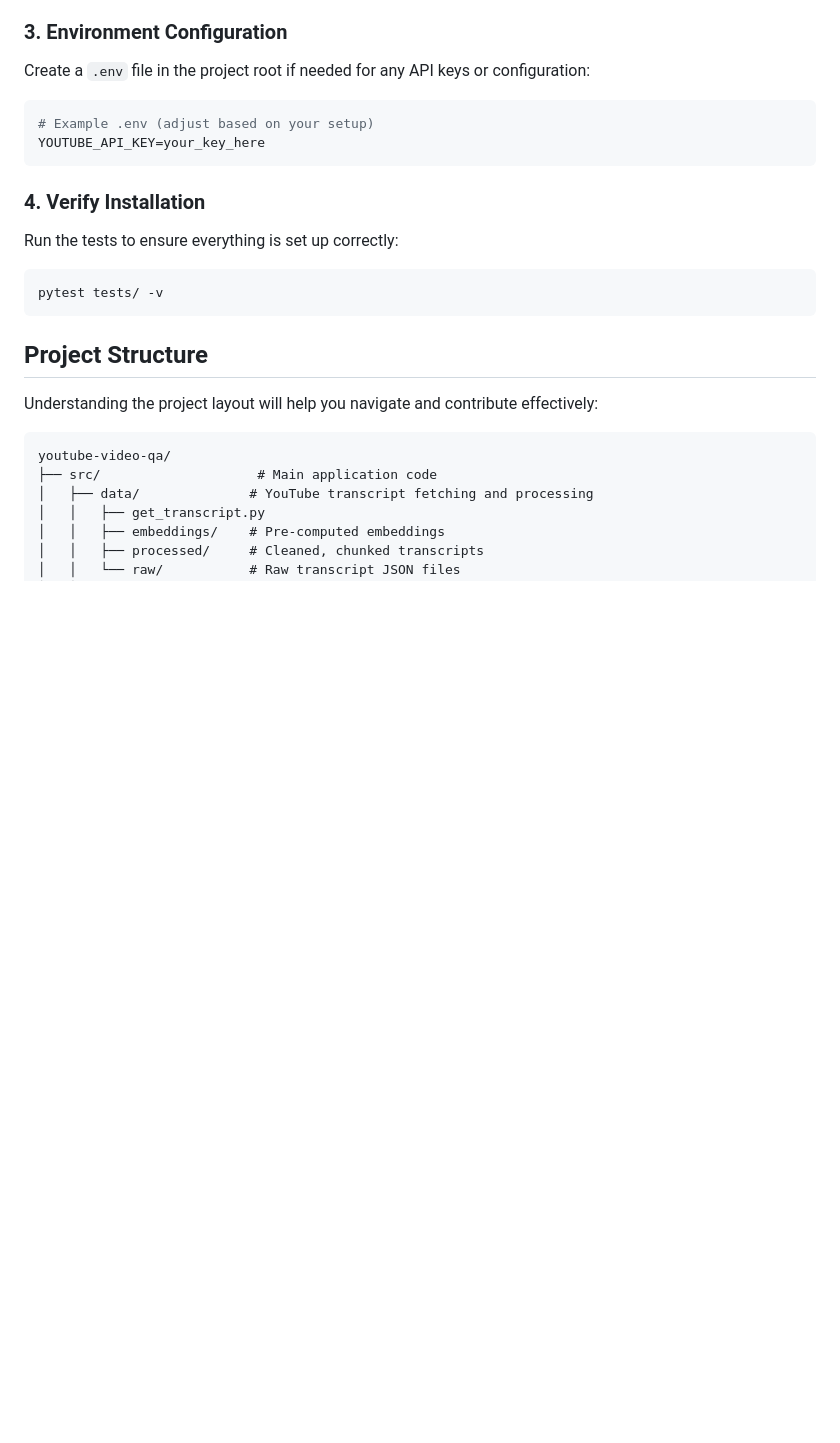
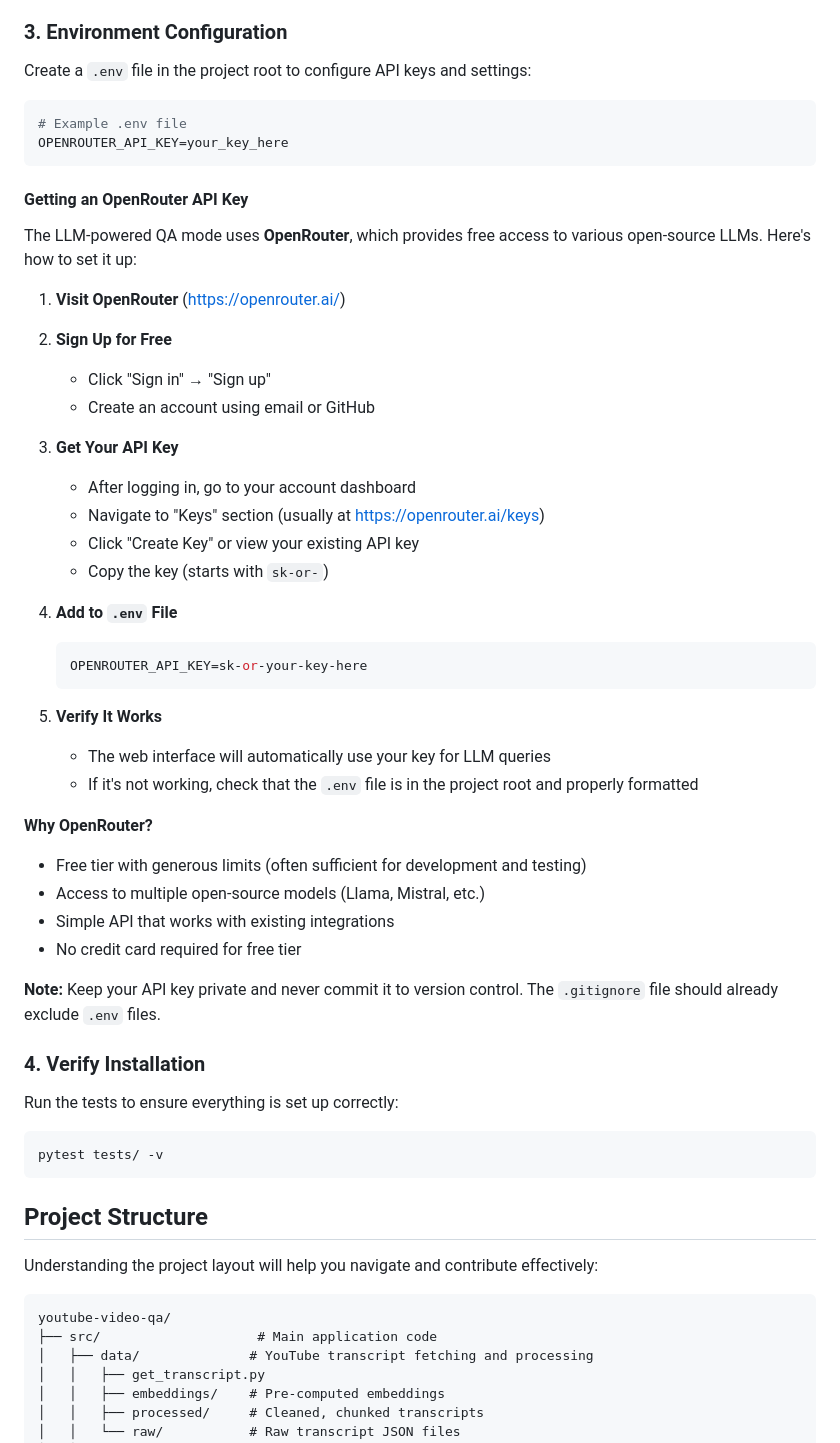
Before and after one commit to sachelsout/youtube-video-qa, a Markdown page: CONTRIBUTING.md, the part around the change. GitHub-like rendering; blank space fills up the shorter version.

````diff
--- a/CONTRIBUTING.md
+++ b/CONTRIBUTING.md
@@ -72,12 +72,45 @@ This installs:
 
 ### 3. Environment Configuration
 
-Create a `.env` file in the project root if needed for any API keys or configuration:
+Create a `.env` file in the project root to configure API keys and settings:
 
 ```bash
-# Example .env (adjust based on your setup)
-YOUTUBE_API_KEY=your_key_here
+# Example .env file
+OPENROUTER_API_KEY=your_key_here
 ```
+
+#### Getting an OpenRouter API Key
+
+The LLM-powered QA mode uses **OpenRouter**, which provides free access to various open-source LLMs. Here's how to set it up:
+
+1. **Visit OpenRouter** (https://openrouter.ai/)
+
+2. **Sign Up for Free**
+   - Click "Sign in" → "Sign up"
+   - Create an account using email or GitHub
+
+3. **Get Your API Key**
+   - After logging in, go to your account dashboard
+   - Navigate to "Keys" section (usually at https://openrouter.ai/keys)
+   - Click "Create Key" or view your existing API key
+   - Copy the key (starts with `sk-or-`)
+
+4. **Add to `.env` File**
+   ```bash
+   OPENROUTER_API_KEY=sk-or-your-key-here
+   ```
+
+5. **Verify It Works**
+   - The web interface will automatically use your key for LLM queries
+   - If it's not working, check that the `.env` file is in the project root and properly formatted
+
+**Why OpenRouter?**
+- Free tier with generous limits (often sufficient for development and testing)
+- Access to multiple open-source models (Llama, Mistral, etc.)
+- Simple API that works with existing integrations
+- No credit card required for free tier
+
+**Note:** Keep your API key private and never commit it to version control. The `.gitignore` file should already exclude `.env` files.
 
 ### 4. Verify Installation
 
````
Also changed, not shown: README.md (+6 -0 lines).
